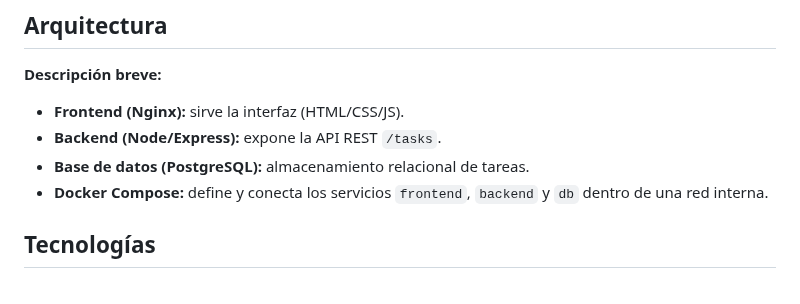
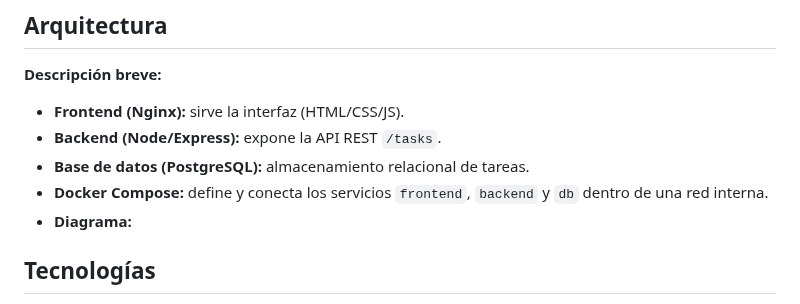
Before and after one commit to jarlexdev/repo-todo-app, a Markdown page: README.md, the part around one of its changes. GitHub-like rendering.

Commit message:
fix: modifica README.md

```diff
--- a/README.md
+++ b/README.md
@@ -9,6 +9,7 @@ Esta es una aplicación la cual nos permite gestionar tareas de manera sencilla
 - **Backend (Node/Express):** expone la API REST `/tasks`.
 - **Base de datos (PostgreSQL):** almacenamiento relacional de tareas.
 - **Docker Compose:** define y conecta los servicios `frontend`, `backend` y `db` dentro de una red interna.
+- **Diagrama:**
 
 ## Tecnologías
 - **Backend:** Node.js + Express + PostgreSQL
```
Also changed, not shown: other parts of README.md (+14 -0 lines).
